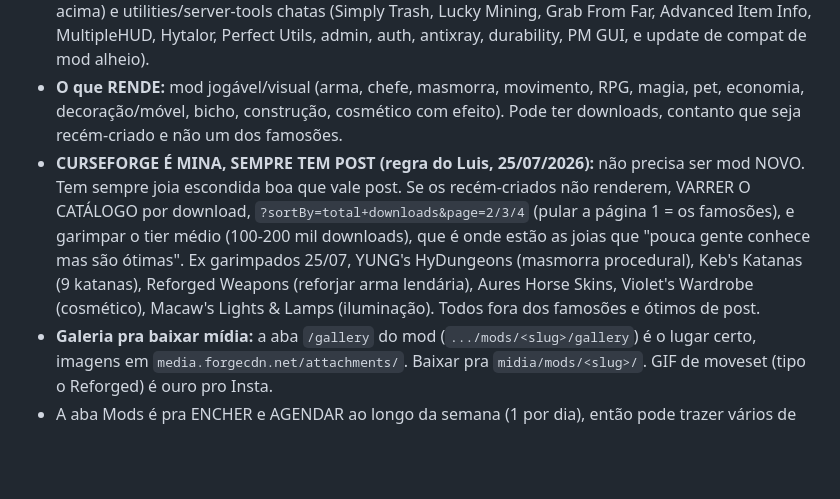
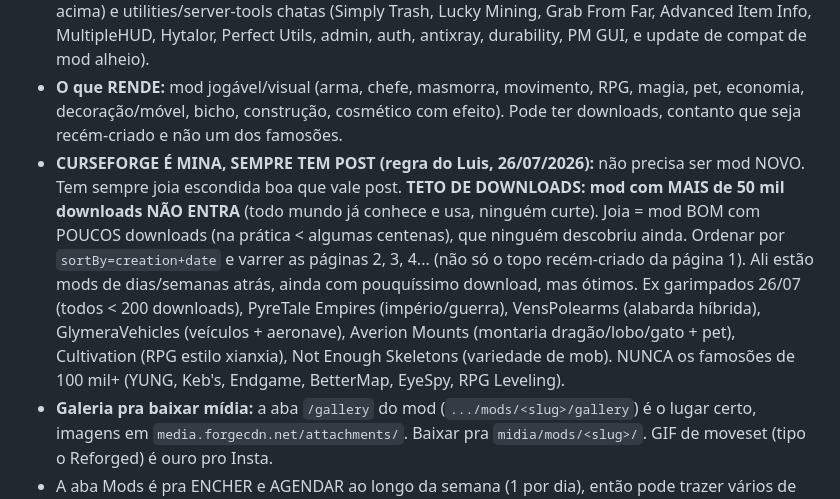
Before and after one commit to LuisCampos95/eldryn-social, a Markdown page: TEMPLATE.md, the part around the change. Rendered like a GitHub page; blank space fills up the shorter version.

Commit message:
regua CurseForge: TETO de 50k downloads (acima disso todo mundo conhece); joia = mod bom com pouquissimo download, garimpar paginas 2-4 de creation date

```diff
--- a/TEMPLATE.md
+++ b/TEMPLATE.md
@@ -258,7 +258,7 @@ Toda varredura, checar `https://www.curseforge.com/hytale/mods` (curl dá 403, u
 - **PRIORIDADE = mod RECÉM-CRIADO** (data de criação dos últimos dias), mesmo com poucos downloads. Fresco = ninguém conhece ainda = rende post.
 - **PULAR** os "todo mundo já conhece" (BetterMap, EyeSpy, RPG Leveling do Zuxaw, e os famosões acima) e utilities/server-tools chatas (Simply Trash, Lucky Mining, Grab From Far, Advanced Item Info, MultipleHUD, Hytalor, Perfect Utils, admin, auth, antixray, durability, PM GUI, e update de compat de mod alheio).
 - **O que RENDE:** mod jogável/visual (arma, chefe, masmorra, movimento, RPG, magia, pet, economia, decoração/móvel, bicho, construção, cosmético com efeito). Pode ter downloads, contanto que seja recém-criado e não um dos famosões.
-- **CURSEFORGE É MINA, SEMPRE TEM POST (regra do Luis, 25/07/2026):** não precisa ser mod NOVO. Tem sempre joia escondida boa que vale post. Se os recém-criados não renderem, VARRER O CATÁLOGO por download, `?sortBy=total+downloads&page=2/3/4` (pular a página 1 = os famosões), e garimpar o tier médio (100-200 mil downloads), que é onde estão as joias que "pouca gente conhece mas são ótimas". Ex garimpados 25/07, YUNG's HyDungeons (masmorra procedural), Keb's Katanas (9 katanas), Reforged Weapons (reforjar arma lendária), Aures Horse Skins, Violet's Wardrobe (cosmético), Macaw's Lights & Lamps (iluminação). Todos fora dos famosões e ótimos de post.
+- **CURSEFORGE É MINA, SEMPRE TEM POST (regra do Luis, 26/07/2026):** não precisa ser mod NOVO. Tem sempre joia escondida boa que vale post. **TETO DE DOWNLOADS: mod com MAIS de 50 mil downloads NÃO ENTRA** (todo mundo já conhece e usa, ninguém curte). Joia = mod BOM com POUCOS downloads (na prática < algumas centenas), que ninguém descobriu ainda. Ordenar por `sortBy=creation+date` e varrer as páginas 2, 3, 4... (não só o topo recém-criado da página 1). Ali estão mods de dias/semanas atrás, ainda com pouquíssimo download, mas ótimos. Ex garimpados 26/07 (todos < 200 downloads), PyreTale Empires (império/guerra), VensPolearms (alabarda híbrida), GlymeraVehicles (veículos + aeronave), Averion Mounts (montaria dragão/lobo/gato + pet), Cultivation (RPG estilo xianxia), Not Enough Skeletons (variedade de mob). NUNCA os famosões de 100 mil+ (YUNG, Keb's, Endgame, BetterMap, EyeSpy, RPG Leveling).
 - **Galeria pra baixar mídia:** a aba `/gallery` do mod (`.../mods/<slug>/gallery`) é o lugar certo, imagens em `media.forgecdn.net/attachments/`. Baixar pra `midia/mods/<slug>/`. GIF de moveset (tipo o Reforged) é ouro pro Insta.
 - A aba Mods é pra ENCHER e AGENDAR ao longo da semana (1 por dia), então pode trazer vários de uma vez.
 
```
